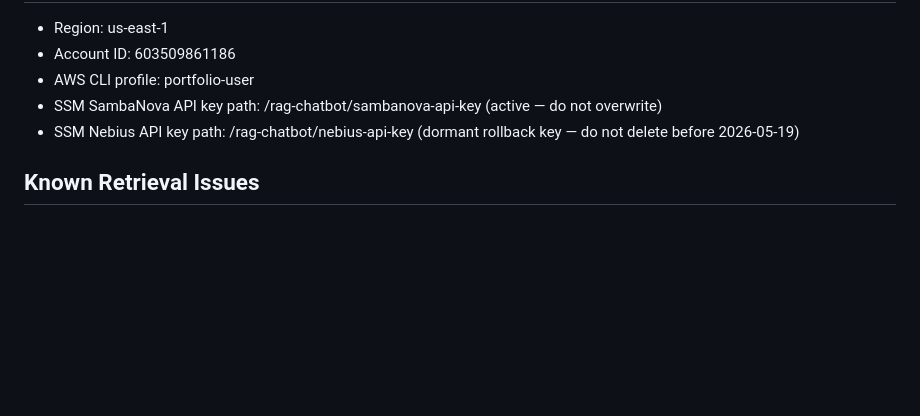
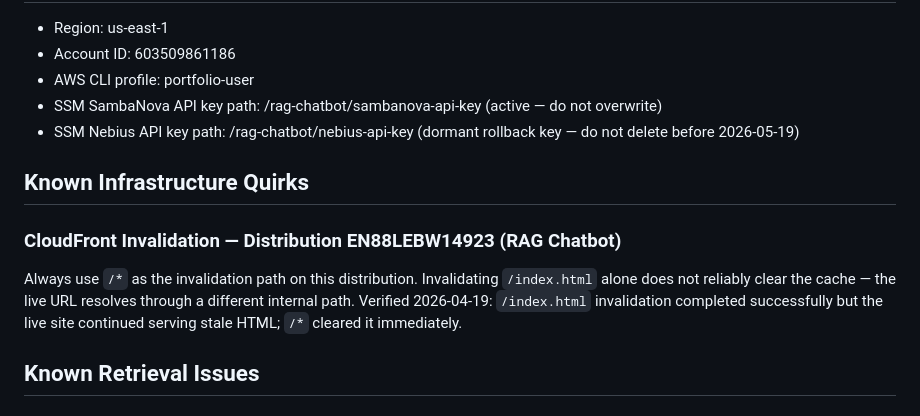
Before and after one commit to jhubb88/aws-rag-chatbot, a Markdown page: CLAUDE.md, the part around the change. Rendered like a GitHub page; blank space fills up the shorter version.

```diff
--- a/CLAUDE.md
+++ b/CLAUDE.md
@@ -67,6 +67,11 @@ These rules apply to every Claude Code session in this project without exception
 - SSM SambaNova API key path: /rag-chatbot/sambanova-api-key (active — do not overwrite)
 - SSM Nebius API key path: /rag-chatbot/nebius-api-key (dormant rollback key — do not delete before 2026-05-19)
 
+## Known Infrastructure Quirks
+
+### CloudFront Invalidation — Distribution EN88LEBW14923 (RAG Chatbot)
+Always use `/*` as the invalidation path on this distribution. Invalidating `/index.html` alone does not reliably clear the cache — the live URL resolves through a different internal path. Verified 2026-04-19: `/index.html` invalidation completed successfully but the live site continued serving stale HTML; `/*` cleared it immediately.
+
 ## Known Retrieval Issues
 
 ### "What projects has Jimmy built?" — retrieval miss (2026-04-18)
```
Also changed, not shown: README.md (+3 -0 lines), sessions/2026-04-19-wrap.md (added, +106 -0 lines).
